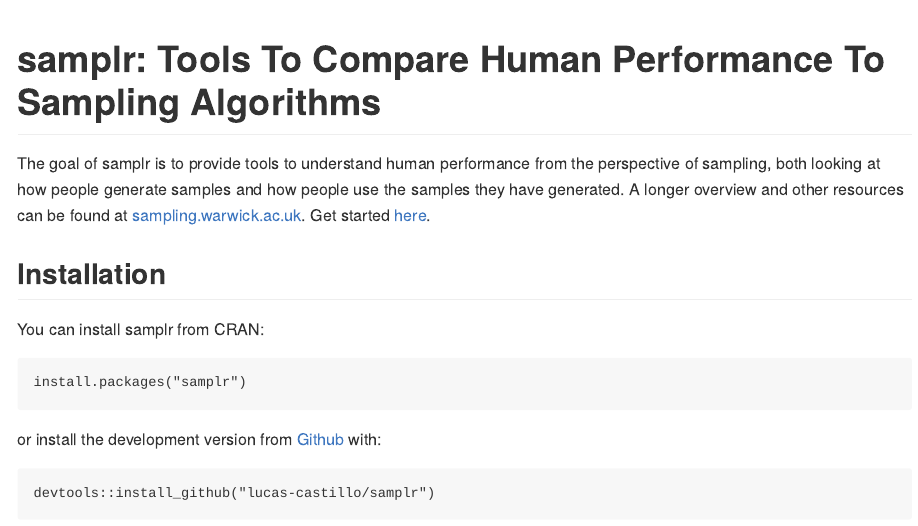
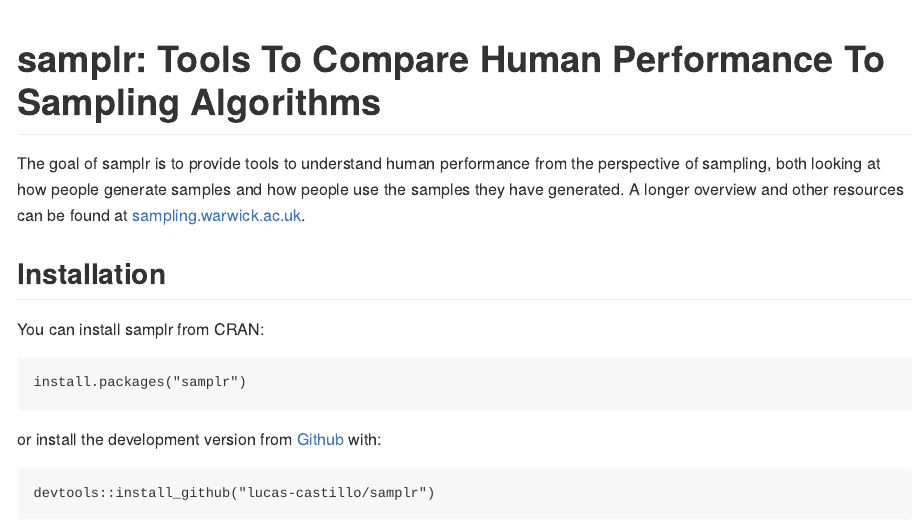
Before and after one commit to lucas-castillo/samplr, an R Markdown document (README.Rmd): the page in a window 1100 px wide, from its top. The pictures show the output file README.md that the author committed with the source, drawn offline in the style of GitHub; long lines of code are wrapped; badge pictures from the web are left out.

Commit message:
remove link to vignette in README (as not easy to do)

```diff
--- a/README.Rmd
+++ b/README.Rmd
@@ -21,7 +21,7 @@
 [![R-CMD-check](https://github.com/lucas-castillo/samplr/actions/workflows/R-CMD-check.yaml/badge.svg)](https://github.com/lucas-castillo/samplr/actions/workflows/R-CMD-check.yaml)
 <!-- badges: end -->
 
-The goal of samplr is to provide tools to understand human performance from the perspective of sampling, both looking at how people generate samples and how people use the samples they have generated. A longer overview and other resources can be found at [sampling.warwick.ac.uk](https://sampling.warwick.ac.uk). Get started [here](vignettes/how-to-sample.html).
+The goal of samplr is to provide tools to understand human performance from the perspective of sampling, both looking at how people generate samples and how people use the samples they have generated. A longer overview and other resources can be found at [sampling.warwick.ac.uk](https://sampling.warwick.ac.uk).
 
 ## Installation
 You can install samplr from CRAN:
```
Also changed, not shown: README.md.
